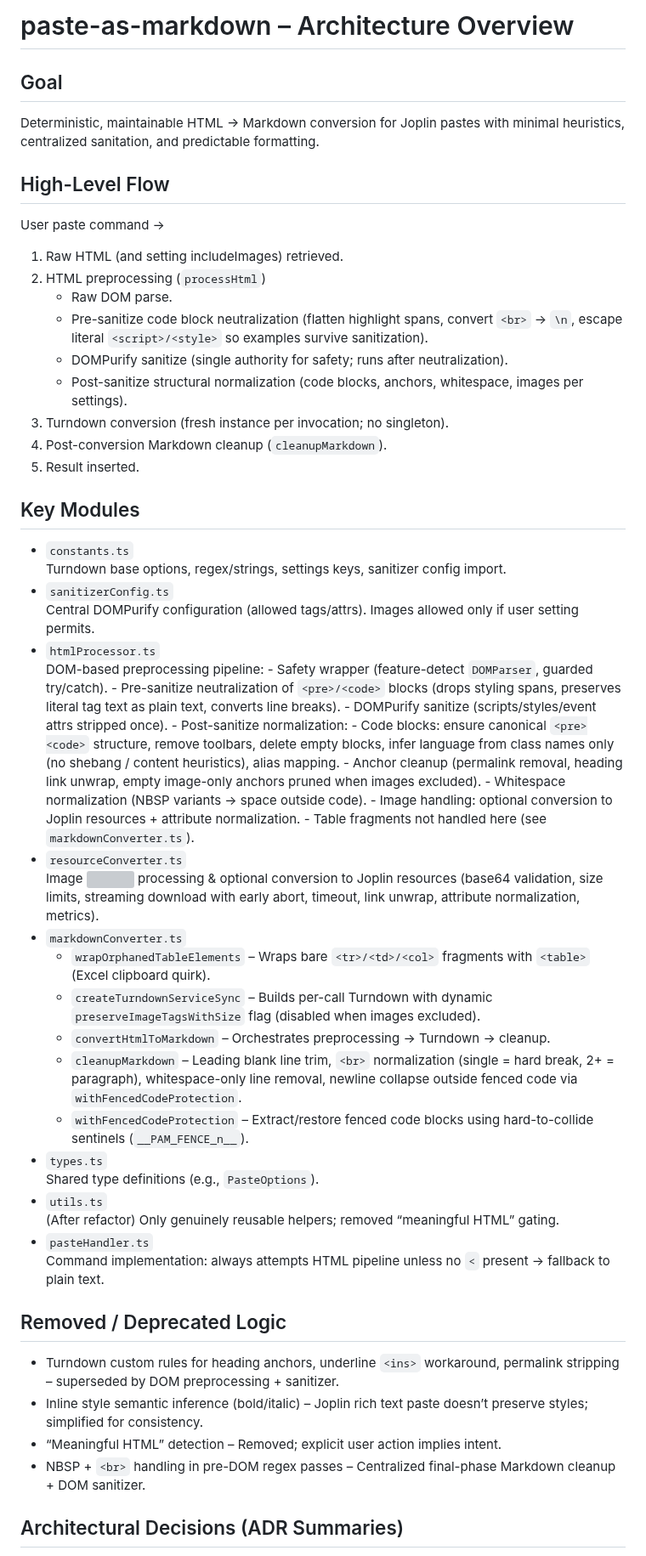
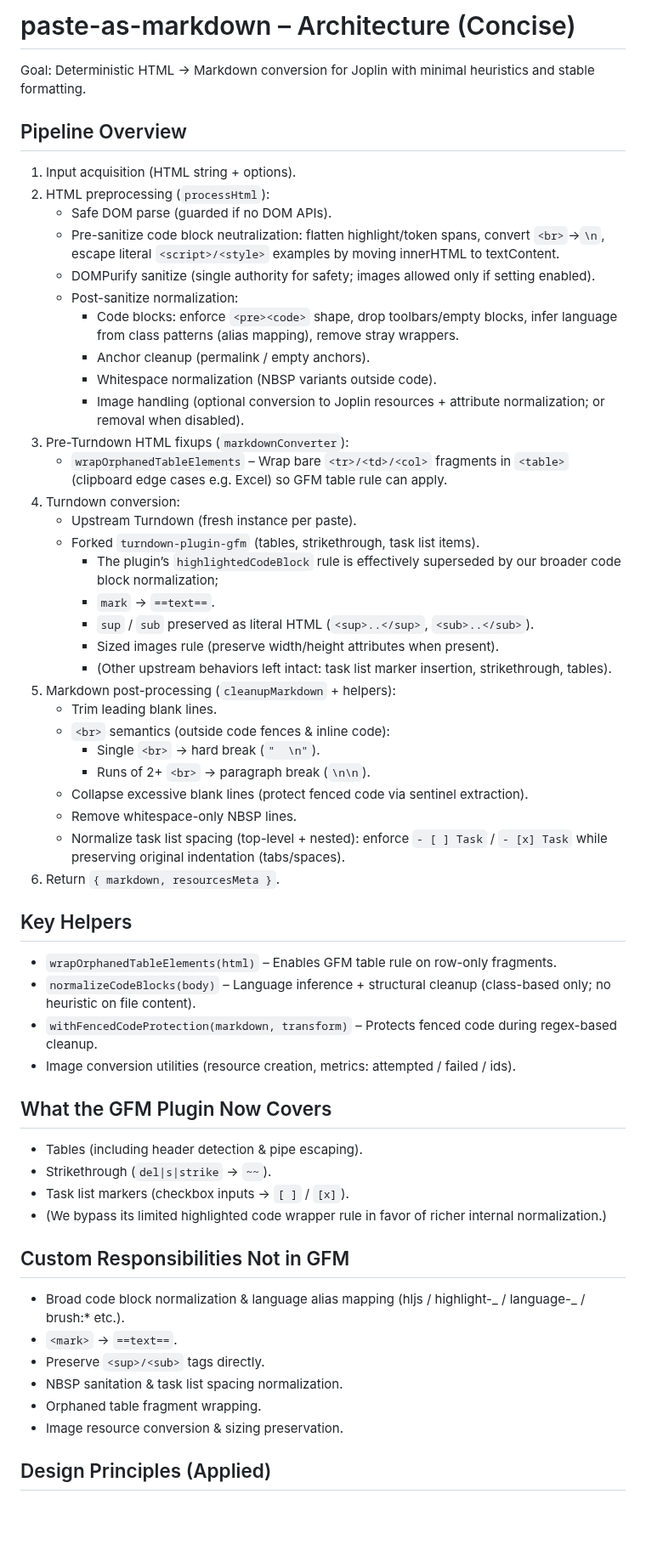
Before and after one commit to bwat47/paste-as-markdown, a Markdown page: ARCHITECTURE.md, the part around one of its changes. Shown at 85% size. Rendered like a GitHub page; blank space fills up the shorter version; grey boxes are pictures that could not be loaded.

```diff
--- a/ARCHITECTURE.md
+++ b/ARCHITECTURE.md
@@ -1,52 +1,61 @@
-# paste-as-markdown – Architecture Overview
+# paste-as-markdown – Architecture (Concise)
 
-## Goal
+Goal: Deterministic HTML → Markdown conversion for Joplin with minimal heuristics and stable formatting.
 
-Deterministic, maintainable HTML → Markdown conversion for Joplin pastes with minimal heuristics, centralized sanitation, and predictable formatting.
+## Pipeline Overview
 
-## High-Level Flow
+1. Input acquisition (HTML string + options).
+2. HTML preprocessing (`processHtml`):
+    - Safe DOM parse (guarded if no DOM APIs).
+    - Pre-sanitize code block neutralization: flatten highlight/token spans, convert `<br>`→`\n`, escape literal `<script>/<style>` examples by moving innerHTML to textContent.
+    - DOMPurify sanitize (single authority for safety; images allowed only if setting enabled).
+    - Post-sanitize normalization:
+        - Code blocks: enforce `<pre><code>` shape, drop toolbars/empty blocks, infer language from class patterns (alias mapping), remove stray wrappers.
+        - Anchor cleanup (permalink / empty anchors).
+        - Whitespace normalization (NBSP variants outside code).
+        - Image handling (optional conversion to Joplin resources + attribute normalization; or removal when disabled).
+3. Pre-Turndown HTML fixups (`markdownConverter`):
+    - `wrapOrphanedTableElements` – Wrap bare `<tr>/<td>/<col>` fragments in `<table>` (clipboard edge cases e.g. Excel) so GFM table rule can apply.
+4. Turndown conversion:
+    - Upstream Turndown (fresh instance per paste).
+    - Forked `turndown-plugin-gfm` (tables, strikethrough, task list items).
+        - The plugin’s `highlightedCodeBlock` rule is effectively superseded by our broader code block normalization;
+        - `mark` → `==text==`.
+        - `sup` / `sub` preserved as literal HTML (`<sup>..</sup>`, `<sub>..</sub>`).
+        - Sized images rule (preserve width/height attributes when present).
+        - (Other upstream behaviors left intact: task list marker insertion, strikethrough, tables).
+5. Markdown post-processing (`cleanupMarkdown` + helpers):
+    - Trim leading blank lines.
+    - `<br>` semantics (outside code fences & inline code):
+        - Single `<br>` → hard break (`"  \n"`).
+        - Runs of 2+ `<br>` → paragraph break (`\n\n`).
+    - Collapse excessive blank lines (protect fenced code via sentinel extraction).
+    - Remove whitespace-only NBSP lines.
+    - Normalize task list spacing (top-level + nested): enforce `- [ ] Task` / `- [x] Task` while preserving original indentation (tabs/spaces).
+6. Return `{ markdown, resourcesMeta }`.
 
-User paste command →
+## Key Helpers
 
-1. Raw HTML (and setting includeImages) retrieved.
-2. HTML preprocessing (`processHtml`)
-    - Raw DOM parse.
-    - Pre-sanitize code block neutralization (flatten highlight spans, convert `<br>` → `\n`, escape literal `<script>/<style>` so examples survive sanitization).
-    - DOMPurify sanitize (single authority for safety; runs after neutralization).
-    - Post-sanitize structural normalization (code blocks, anchors, whitespace, images per settings).
-3. Turndown conversion (fresh instance per invocation; no singleton).
-4. Post-conversion Markdown cleanup (`cleanupMarkdown`).
-5. Result inserted.
+- `wrapOrphanedTableElements(html)` – Enables GFM table rule on row-only fragments.
+- `normalizeCodeBlocks(body)` – Language inference + structural cleanup (class-based only; no heuristic on file content).
+- `withFencedCodeProtection(markdown, transform)` – Protects fenced code during regex-based cleanup.
+- Image conversion utilities (resource creation, metrics: attempted / failed / ids).
 
-## Key Modules
+## What the GFM Plugin Now Covers
 
-- `constants.ts`
-  Turndown base options, regex/strings, settings keys, sanitizer config import.
-- `sanitizerConfig.ts`
-  Central DOMPurify configuration (allowed tags/attrs). Images allowed only if user setting permits.
-- `htmlProcessor.ts`
-   DOM-based preprocessing pipeline: - Safety wrapper (feature-detect `DOMParser`, guarded try/catch). - Pre-sanitize neutralization of `<pre>/<code>` blocks (drops styling spans, preserves literal tag text as plain text, converts line breaks). - DOMPurify sanitize (scripts/styles/event attrs stripped once). - Post-sanitize normalization: - Code blocks: ensure canonical `<pre><code>` structure, remove toolbars, delete empty blocks, infer language from class names only (no shebang / content heuristics), alias mapping. - Anchor cleanup (permalink removal, heading link unwrap, empty image-only anchors pruned when images excluded). - Whitespace normalization (NBSP variants → space outside code). - Image handling: optional conversion to Joplin resources + attribute normalization. - Table fragments not handled here (see `markdownConverter.ts`).
-- `resourceConverter.ts`
-   Image <img> processing & optional conversion to Joplin resources (base64 validation, size limits, streaming download with early abort, timeout, link unwrap, attribute normalization, metrics).
-- `markdownConverter.ts`
-    - `wrapOrphanedTableElements` – Wraps bare `<tr>/<td>/<col>` fragments with `<table>` (Excel clipboard quirk).
-    - `createTurndownServiceSync` – Builds per-call Turndown with dynamic `preserveImageTagsWithSize` flag (disabled when images excluded).
-    - `convertHtmlToMarkdown` – Orchestrates preprocessing → Turndown → cleanup.
-    - `cleanupMarkdown` – Leading blank line trim, `<br>` normalization (single = hard break, 2+ = paragraph), whitespace-only line removal, newline collapse outside fenced code via `withFencedCodeProtection`.
-    - `withFencedCodeProtection` – Extract/restore fenced code blocks using hard-to-collide sentinels (`__PAM_FENCE_n__`).
-- `types.ts`
-  Shared type definitions (e.g., `PasteOptions`).
-- `utils.ts`
-  (After refactor) Only genuinely reusable helpers; removed “meaningful HTML” gating.
-- `pasteHandler.ts`
-  Command implementation: always attempts HTML pipeline unless no `<` present → fallback to plain text.
+- Tables (including header detection & pipe escaping).
+- Strikethrough (`del|s|strike` → `~~`).
+- Task list markers (checkbox inputs → `[ ]` / `[x]`).
+- (We bypass its limited highlighted code wrapper rule in favor of richer internal normalization.)
 
-## Removed / Deprecated Logic
+## Custom Responsibilities Not in GFM
 
-- Turndown custom rules for heading anchors, underline `<ins>` workaround, permalink stripping – superseded by DOM preprocessing + sanitizer.
-- Inline style semantic inference (bold/italic) – Joplin rich text paste doesn’t preserve styles; simplified for consistency.
-- “Meaningful HTML” detection – Removed; explicit user action implies intent.
-- NBSP + `<br>` handling in pre-DOM regex passes – Centralized final-phase Markdown cleanup + DOM sanitizer.
+- Broad code block normalization & language alias mapping (hljs / highlight-_ / language-_ / brush:\* etc.).
+- `<mark>` → `==text==`.
+- Preserve `<sup>/<sub>` tags directly.
+- NBSP sanitation & task list spacing normalization.
+- Orphaned table fragment wrapping.
+- Image resource conversion & sizing preservation.
 
-## Architectural Decisions (ADR Summaries)
+## Design Principles (Applied)
 
```
Also changed, not shown: other parts of ARCHITECTURE.md (+21 -82 lines).
